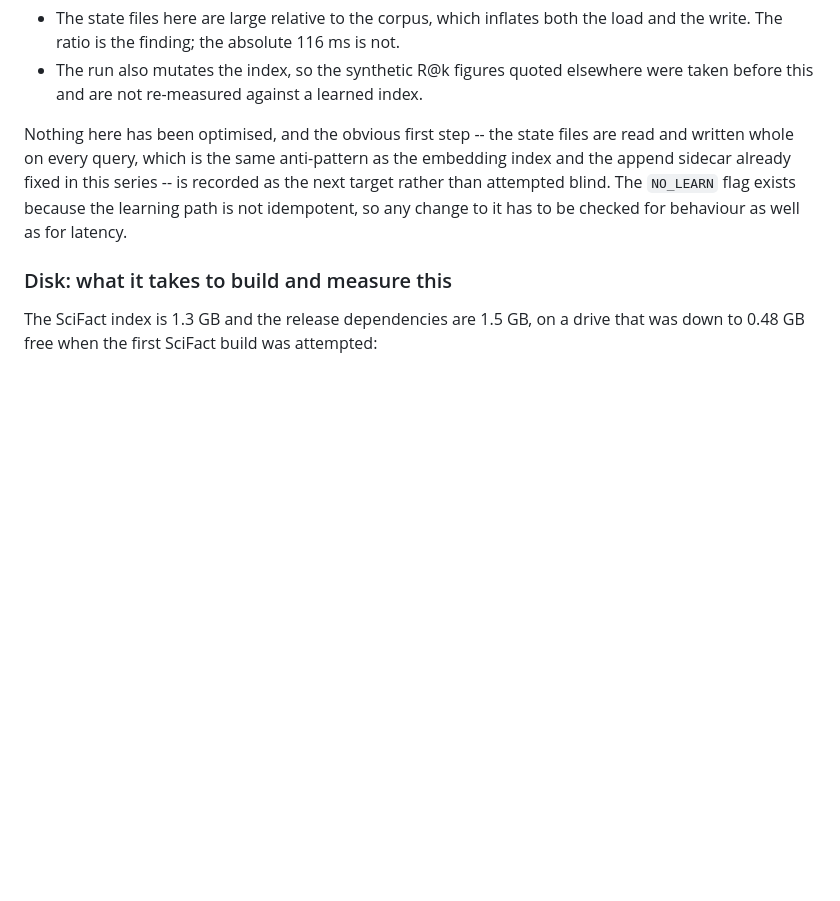
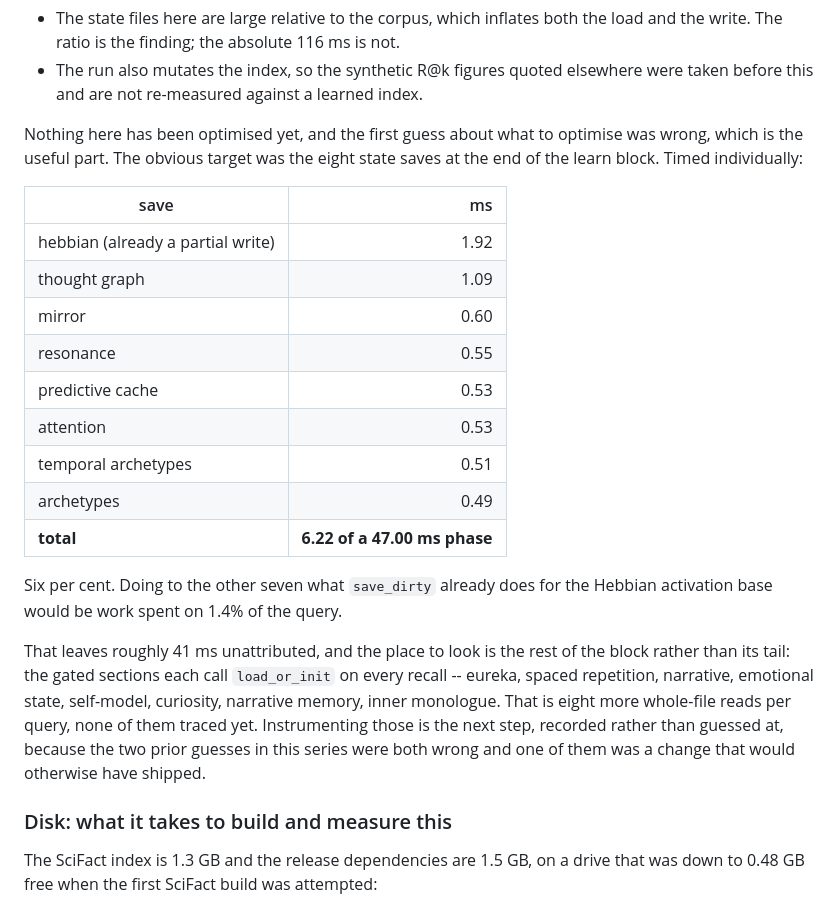
Before and after one commit to silentnoisehun/microscope-memory, a Markdown page: BENCHMARKS.md, the part around the change. Drawn GitHub-style; blank space fills up the shorter version.

Commit message:
Record the per-save measurements beside the finding
The eight state saves are 6.22 ms of a 47.00 ms phase, so the partial-write
work that save_dirty already did for the Hebbian activation base would buy
1.4% of the query if applied to the other seven. Timed, not assumed, and the
table is here so the next person does not repeat the guess.

```diff
--- a/BENCHMARKS.md
+++ b/BENCHMARKS.md
@@ -213,12 +213,33 @@ this and the number should not be quoted as a general one:
 - The run also mutates the index, so the synthetic R@k figures quoted elsewhere
   were taken before this and are not re-measured against a learned index.
 
-Nothing here has been optimised, and the obvious first step -- the state files
-are read and written whole on every query, which is the same anti-pattern as
-the embedding index and the append sidecar already fixed in this series -- is
-recorded as the next target rather than attempted blind. The `NO_LEARN` flag
-exists because the learning path is not idempotent, so any change to it has to
-be checked for behaviour as well as for latency.
+Nothing here has been optimised yet, and the first guess about what to optimise
+was wrong, which is the useful part. The obvious target was the eight state
+saves at the end of the learn block. Timed individually:
+
+| save | ms |
+|---|---:|
+| hebbian (already a partial write) | 1.92 |
+| thought graph | 1.09 |
+| mirror | 0.60 |
+| resonance | 0.55 |
+| predictive cache | 0.53 |
+| attention | 0.53 |
+| temporal archetypes | 0.51 |
+| archetypes | 0.49 |
+| **total** | **6.22 of a 47.00 ms phase** |
+
+Six per cent. Doing to the other seven what `save_dirty` already does for the
+Hebbian activation base would be work spent on 1.4% of the query.
+
+That leaves roughly 41 ms unattributed, and the place to look is the rest of
+the block rather than its tail: the gated sections each call `load_or_init` on
+every recall -- eureka, spaced repetition, narrative, emotional state,
+self-model, curiosity, narrative memory, inner monologue. That is eight more
+whole-file reads per query, none of them traced yet. Instrumenting those is the
+next step, recorded rather than guessed at, because the two prior guesses in
+this series were both wrong and one of them was a change that would otherwise
+have shipped.
 
 ### Disk: what it takes to build and measure this
 
```
